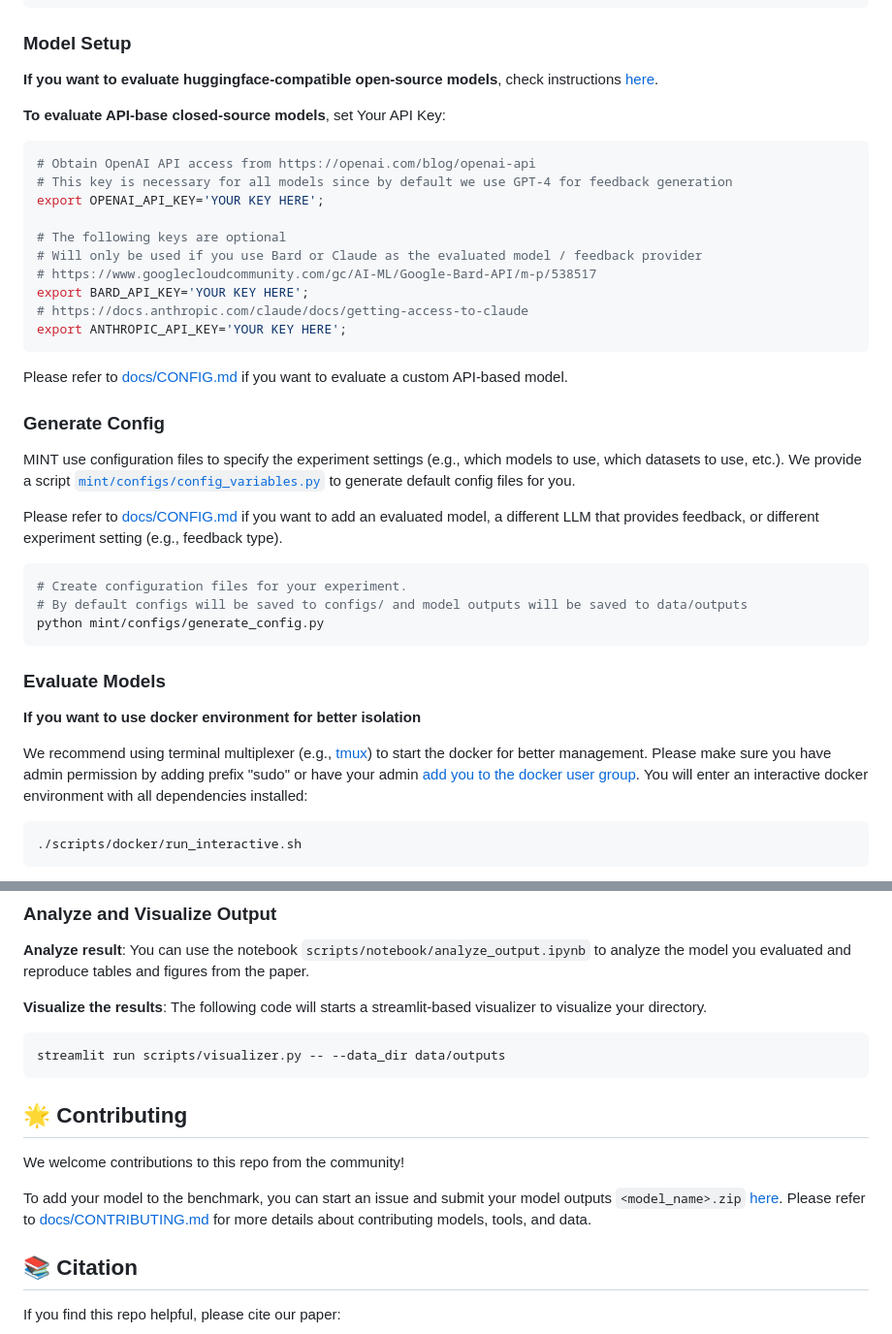
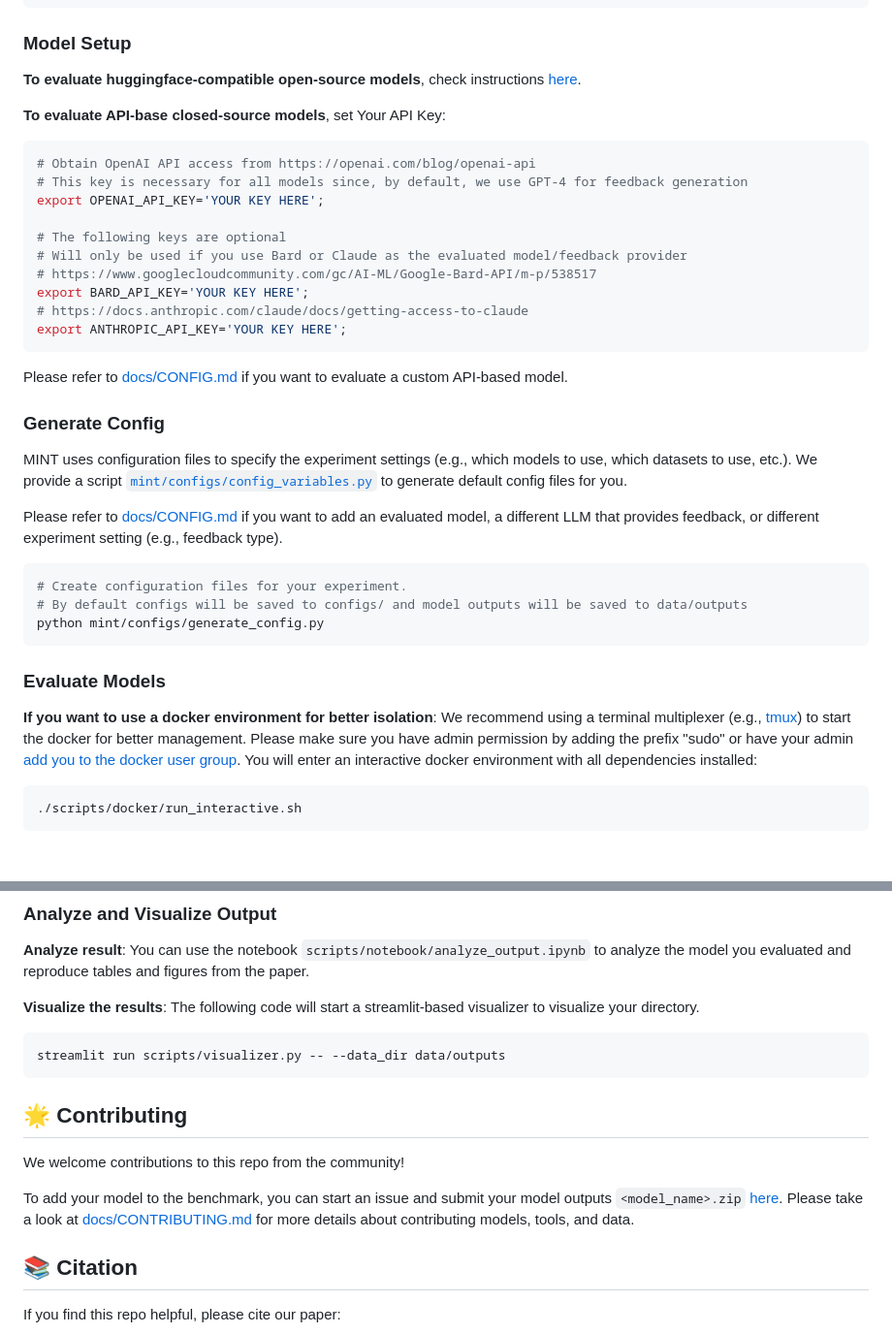
Before and after one commit to xingyaoww/mint-bench, a Markdown page: README.md, 2 parts joined by grey strips. Shown at 97% size. Rendered like a GitHub page; blank space fills up the shorter version.

````diff
--- a/README.md
+++ b/README.md
@@ -38,17 +38,17 @@ pip install -e .
 
 ### Model Setup
 
-**If you want to evaluate huggingface-compatible open-source models**, check instructions [here](docs/SERVING.md).
+**To evaluate huggingface-compatible open-source models**, check instructions [here](docs/SERVING.md).
 
 **To evaluate API-base closed-source models**, set Your API Key:
 
 ```bash
 # Obtain OpenAI API access from https://openai.com/blog/openai-api
-# This key is necessary for all models since by default we use GPT-4 for feedback generation
+# This key is necessary for all models since, by default, we use GPT-4 for feedback generation
 export OPENAI_API_KEY='YOUR KEY HERE';
 
 # The following keys are optional
-# Will only be used if you use Bard or Claude as the evaluated model / feedback provider
+# Will only be used if you use Bard or Claude as the evaluated model/feedback provider
 # https://www.googlecloudcommunity.com/gc/AI-ML/Google-Bard-API/m-p/538517
 export BARD_API_KEY='YOUR KEY HERE';
 # https://docs.anthropic.com/claude/docs/getting-access-to-claude
@@ -60,7 +60,7 @@ Please refer to [docs/CONFIG.md](docs/CONFIG.md) if you want to evaluate a custo
 
 ### Generate Config
 
-MINT use configuration files to specify the experiment settings (e.g., which models to use, which datasets to use, etc.).
+MINT uses configuration files to specify the experiment settings (e.g., which models to use, which datasets to use, etc.).
 We provide a script [`mint/configs/config_variables.py`](mint/configs/config_variables.py) to generate default config files for you.
 
 Please refer to [docs/CONFIG.md](docs/CONFIG.md) if you want to add an evaluated model, a different LLM that provides feedback, or different experiment setting (e.g., feedback type).
@@ -72,10 +72,8 @@ python mint/configs/generate_config.py
 ```
 
 ### Evaluate Models
-**If you want to use docker environment for better isolation**
-
-We recommend using terminal multiplexer (e.g., [tmux](https://github.com/tmux/tmux/wiki)) to start the docker for better management.
-Please make sure you have admin permission by adding prefix "sudo" or have your admin [add you to the docker user group](https://docs.docker.com/engine/install/linux-postinstall/#manage-docker-as-a-non-root-user).
+**If you want to use a docker environment for better isolation**: We recommend using a terminal multiplexer (e.g., [tmux](https://github.com/tmux/tmux/wiki)) to start the docker for better management.
+Please make sure you have admin permission by adding the prefix "sudo" or have your admin [add you to the docker user group](https://docs.docker.com/engine/install/linux-postinstall/#manage-docker-as-a-non-root-user).
 You will enter an interactive docker environment with all dependencies installed:
 ```bash
 ./scripts/docker/run_interactive.sh
@@ -96,7 +94,7 @@ DEBUG_MODE=1 ./scripts/run.sh
 
 **Analyze result**: You can use the notebook `scripts/notebook/analyze_output.ipynb` to analyze the model you evaluated and reproduce tables and figures from the paper.
 
-**Visualize the results**: The following code will starts a streamlit-based visualizer to visualize your directory.
+**Visualize the results**: The following code will start a streamlit-based visualizer to visualize your directory.
 ```bash
 streamlit run scripts/visualizer.py -- --data_dir data/outputs
 ```
@@ -107,7 +105,7 @@ streamlit run scripts/visualizer.py -- --data_dir data/outputs
 We welcome contributions to this repo from the community!
 
 To add your model to the benchmark, you can start an issue and submit your model outputs `<model_name>.zip` [here](https://uofi.app.box.com/f/07369c26b565487cb976aba921ca080d).
-Please refer to [docs/CONTRIBUTING.md](docs/CONTRIBUTING.md) for more details about contributing models, tools, and data.
+Please take a look at [docs/CONTRIBUTING.md](docs/CONTRIBUTING.md) for more details about contributing models, tools, and data.
 
 ## :books: Citation
 
````
